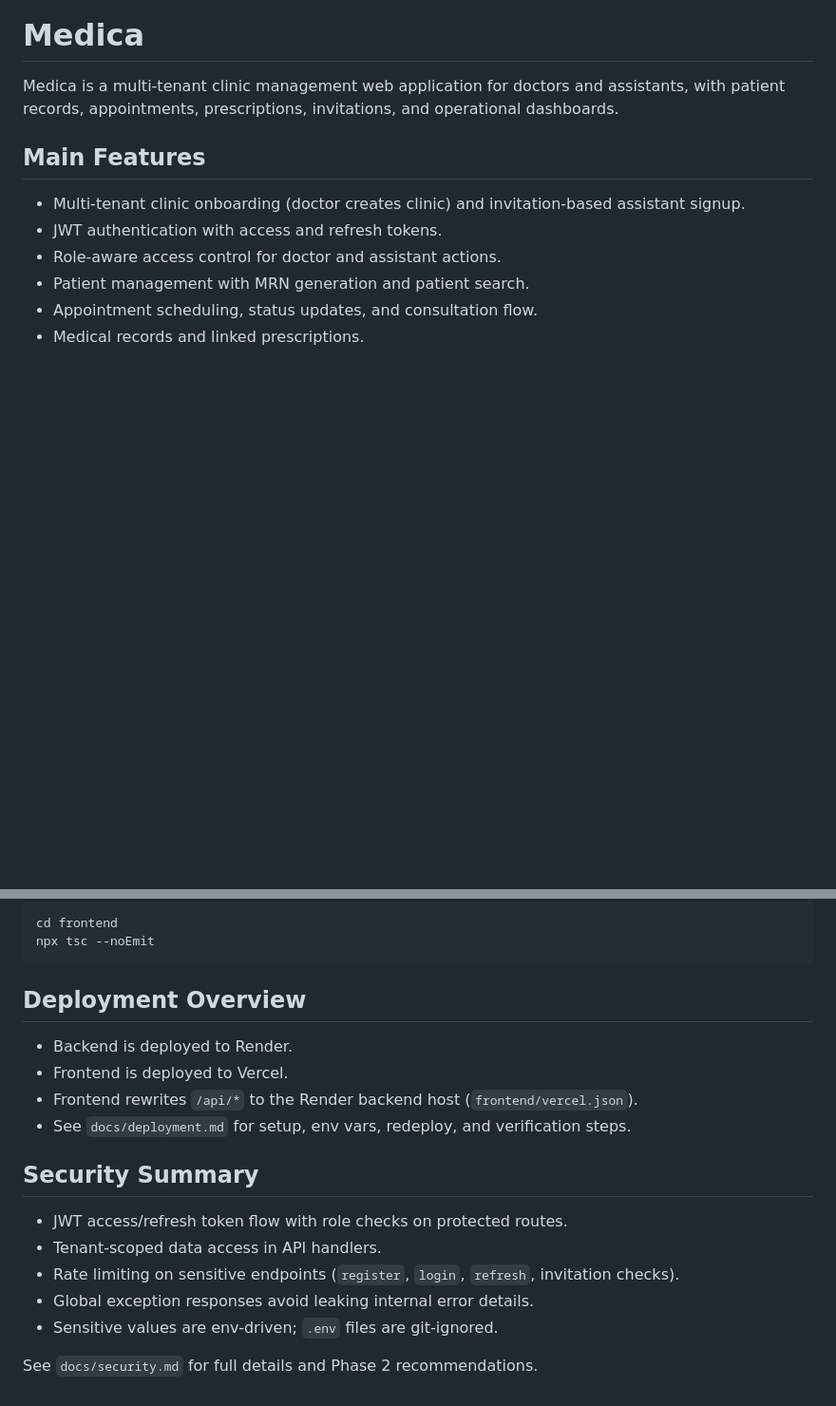
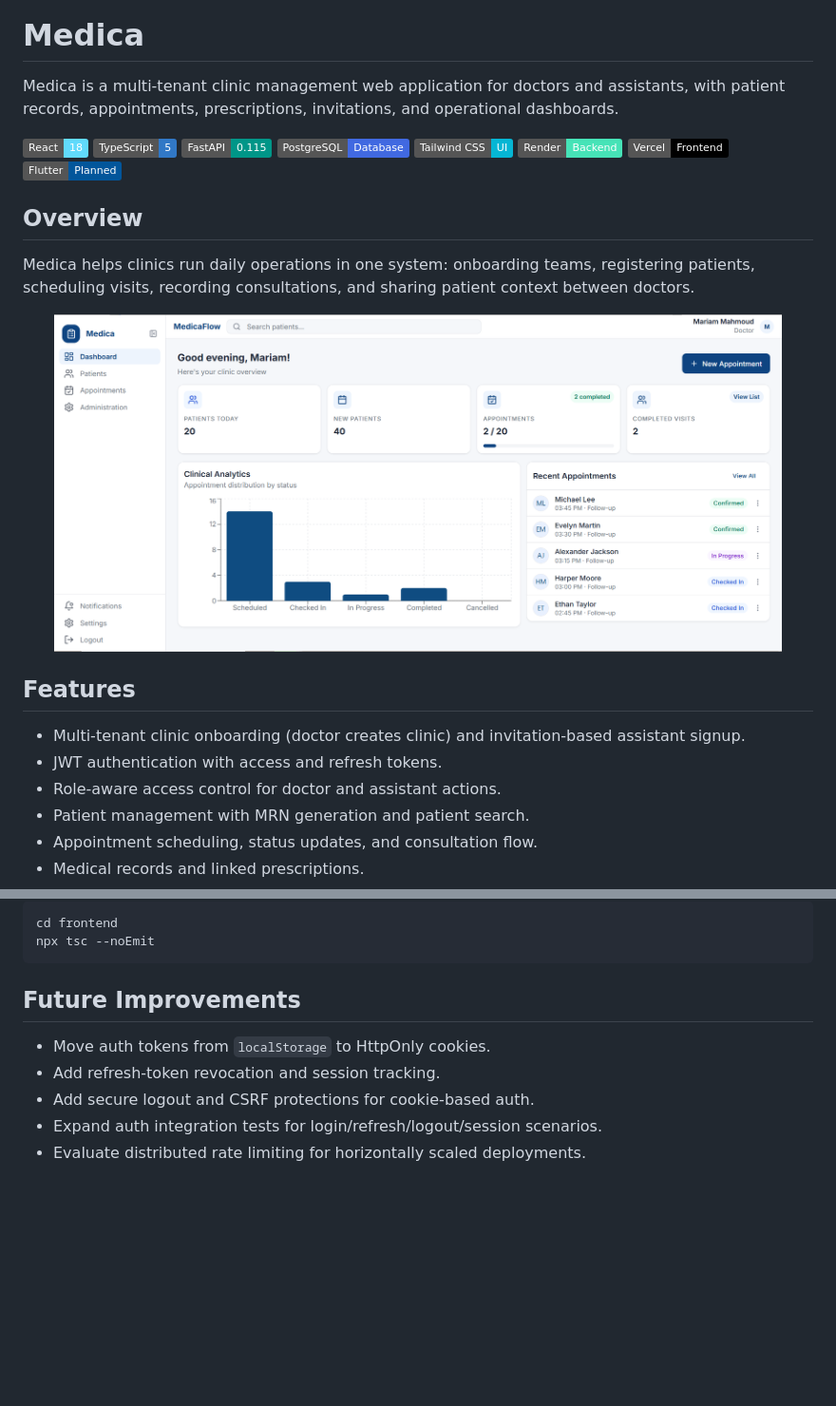
Before and after one commit to Mariam-Mo20/Medica, a Markdown page: README.md, 2 parts joined by grey strips. Shown at 95% size. Drawn GitHub-style; badges without logos; blank space fills up the shorter version.

Commit message:
docs: polish README presentation and structure

````diff
--- a/README.md
+++ b/README.md
@@ -2,7 +2,24 @@
 
 Medica is a multi-tenant clinic management web application for doctors and assistants, with patient records, appointments, prescriptions, invitations, and operational dashboards.
 
-## Main Features
+![React](https://img.shields.io/badge/React-18-61DAFB?logo=react&logoColor=white)
+![TypeScript](https://img.shields.io/badge/TypeScript-5-3178C6?logo=typescript&logoColor=white)
+![FastAPI](https://img.shields.io/badge/FastAPI-0.115-009688?logo=fastapi&logoColor=white)
+![PostgreSQL](https://img.shields.io/badge/PostgreSQL-Database-4169E1?logo=postgresql&logoColor=white)
+![Tailwind CSS](https://img.shields.io/badge/Tailwind_CSS-UI-06B6D4?logo=tailwindcss&logoColor=white)
+![Render](https://img.shields.io/badge/Render-Backend-46E3B7?logo=render&logoColor=111111)
+![Vercel](https://img.shields.io/badge/Vercel-Frontend-000000?logo=vercel&logoColor=white)
+![Flutter Planned](https://img.shields.io/badge/Flutter-Planned-02569B?logo=flutter&logoColor=white)
+
+## Overview
+
+Medica helps clinics run daily operations in one system: onboarding teams, registering patients, scheduling visits, recording consultations, and sharing patient context between doctors.
+
+<p align="center">
+  <img src="docs/screenshots/dashboard_page.PNG" alt="Medica Dashboard" width="92%" />
+</p>
+
+## Features
 
 - Multi-tenant clinic onboarding (doctor creates clinic) and invitation-based assistant signup.
 - JWT authentication with access and refresh tokens.
@@ -163,19 +222,10 @@ cd frontend
 npx tsc --noEmit
 ```
 
-## Deployment Overview
+## Future Improvements
 
-- Backend is deployed to Render.
-- Frontend is deployed to Vercel.
-- Frontend rewrites `/api/*` to the Render backend host (`frontend/vercel.json`).
-- See `docs/deployment.md` for setup, env vars, redeploy, and verification steps.
-
-## Security Summary
-
-- JWT access/refresh token flow with role checks on protected routes.
-- Tenant-scoped data access in API handlers.
-- Rate limiting on sensitive endpoints (`register`, `login`, `refresh`, invitation checks).
-- Global exception responses avoid leaking internal error details.
-- Sensitive values are env-driven; `.env` files are git-ignored.
-
-See `docs/security.md` for full details and Phase 2 recommendations.
+- Move auth tokens from `localStorage` to HttpOnly cookies.
+- Add refresh-token revocation and session tracking.
+- Add secure logout and CSRF protections for cookie-based auth.
+- Expand auth integration tests for login/refresh/logout/session scenarios.
+- Evaluate distributed rate limiting for horizontally scaled deployments.
````
Also changed, not shown: other parts of README.md (+64 -22 lines).
